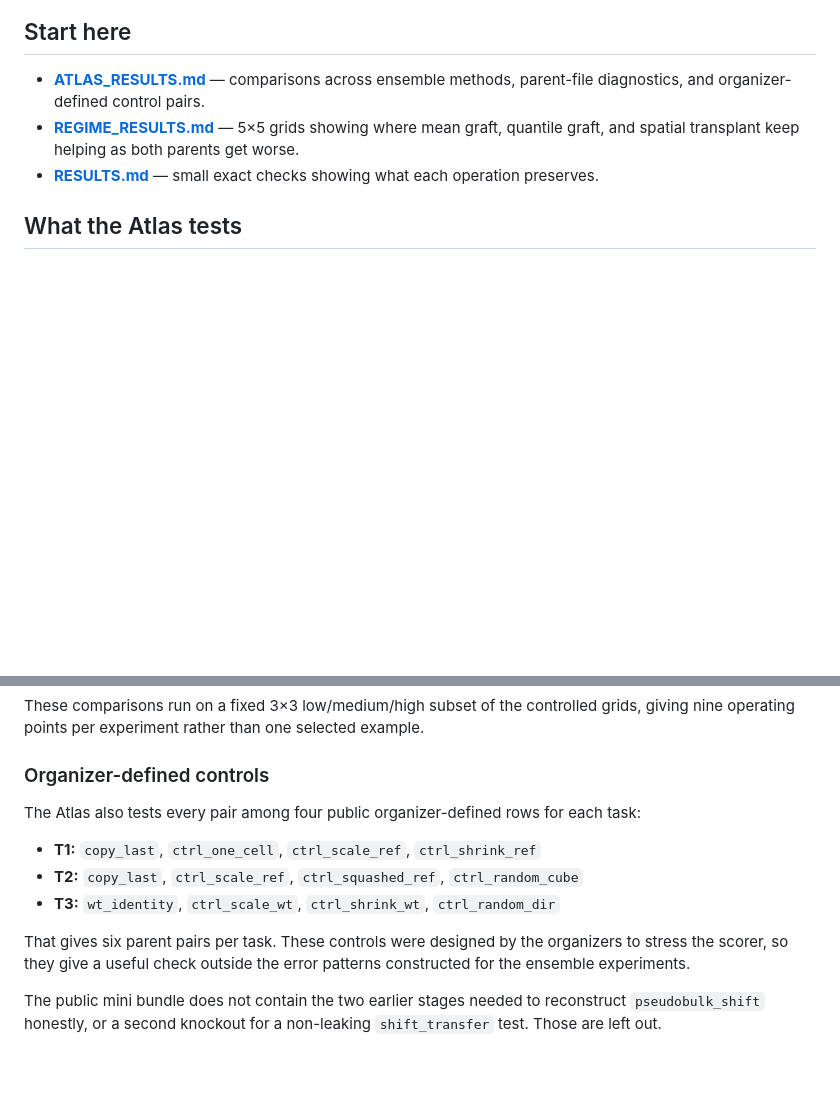
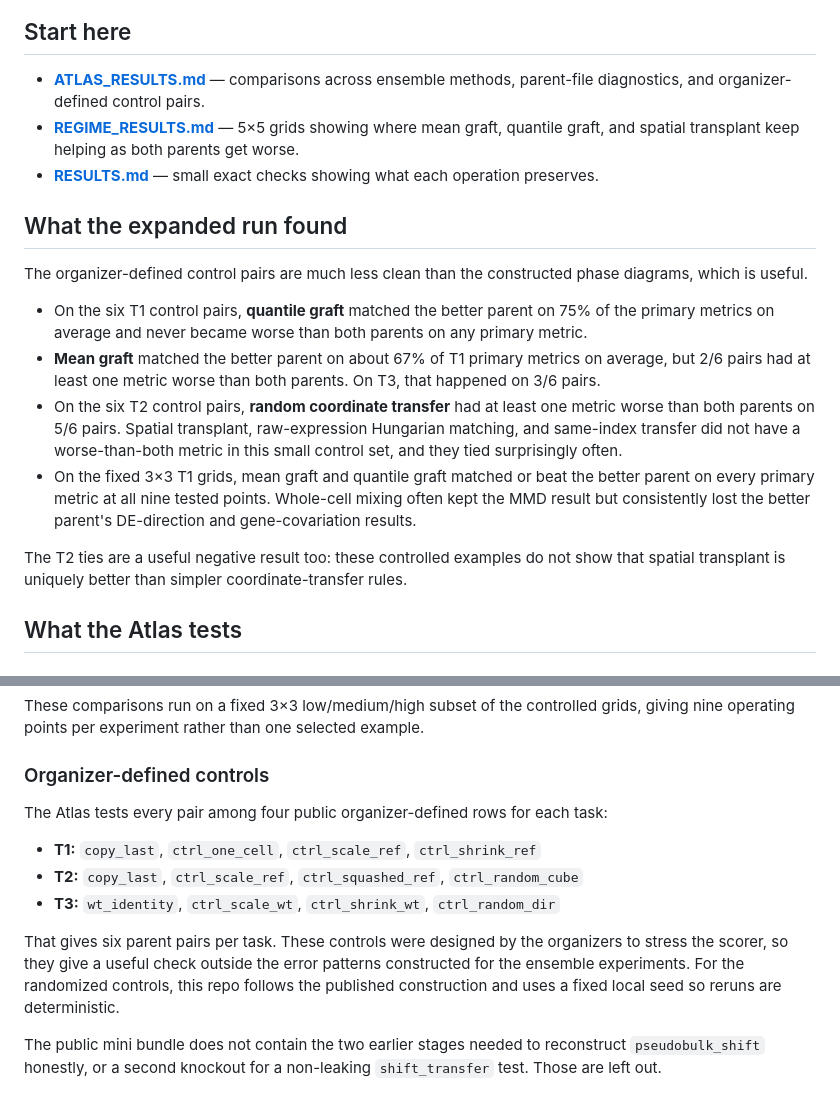
Before and after one commit to i-habib/virtual-embryo-community, a Markdown page: README.md, 2 parts joined by grey strips. Rendered like a GitHub page; blank space fills up the shorter version.

Commit message:
Surface expanded ensemble results

```diff
--- a/README.md
+++ b/README.md
@@ -11,6 +11,17 @@ The experiments use the organizers' public mini examples. They do not use leader
 - **[ATLAS_RESULTS.md](ATLAS_RESULTS.md)** — comparisons across ensemble methods, parent-file diagnostics, and organizer-defined control pairs.
 - **[REGIME_RESULTS.md](REGIME_RESULTS.md)** — 5×5 grids showing where mean graft, quantile graft, and spatial transplant keep helping as both parents get worse.
 - **[RESULTS.md](RESULTS.md)** — small exact checks showing what each operation preserves.
+
+## What the expanded run found
+
+The organizer-defined control pairs are much less clean than the constructed phase diagrams, which is useful.
+
+- On the six T1 control pairs, **quantile graft** matched the better parent on 75% of the primary metrics on average and never became worse than both parents on any primary metric.
+- **Mean graft** matched the better parent on about 67% of T1 primary metrics on average, but 2/6 pairs had at least one metric worse than both parents. On T3, that happened on 3/6 pairs.
+- On the six T2 control pairs, **random coordinate transfer** had at least one metric worse than both parents on 5/6 pairs. Spatial transplant, raw-expression Hungarian matching, and same-index transfer did not have a worse-than-both metric in this small control set, and they tied surprisingly often.
+- On the fixed 3×3 T1 grids, mean graft and quantile graft matched or beat the better parent on every primary metric at all nine tested points. Whole-cell mixing often kept the MMD result but consistently lost the better parent's DE-direction and gene-covariation results.
+
+The T2 ties are a useful negative result too: these controlled examples do not show that spatial transplant is uniquely better than simpler coordinate-transfer rules.
 
 ## What the Atlas tests
 
@@ -39,13 +50,13 @@ These comparisons run on a fixed 3×3 low/medium/high subset of the controlled g
 
 ### Organizer-defined controls
 
-The Atlas also tests every pair among four public organizer-defined rows for each task:
+The Atlas tests every pair among four public organizer-defined rows for each task:
 
 - **T1:** `copy_last`, `ctrl_one_cell`, `ctrl_scale_ref`, `ctrl_shrink_ref`
 - **T2:** `copy_last`, `ctrl_scale_ref`, `ctrl_squashed_ref`, `ctrl_random_cube`
 - **T3:** `wt_identity`, `ctrl_scale_wt`, `ctrl_shrink_wt`, `ctrl_random_dir`
 
-That gives six parent pairs per task. These controls were designed by the organizers to stress the scorer, so they give a useful check outside the error patterns constructed for the ensemble experiments.
+That gives six parent pairs per task. These controls were designed by the organizers to stress the scorer, so they give a useful check outside the error patterns constructed for the ensemble experiments. For the randomized controls, this repo follows the published construction and uses a fixed local seed so reruns are deterministic.
 
 The public mini bundle does not contain the two earlier stages needed to reconstruct `pseudobulk_shift` honestly, or a second knockout for a non-leaking `shift_transfer` test. Those are left out.
 
```
